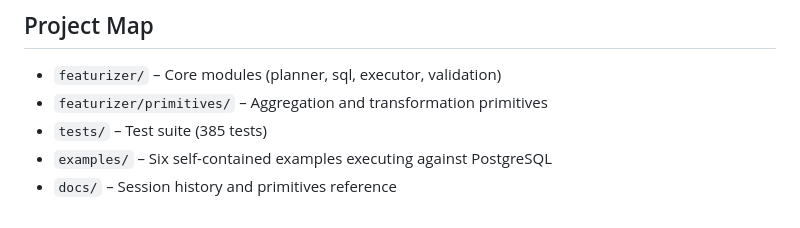
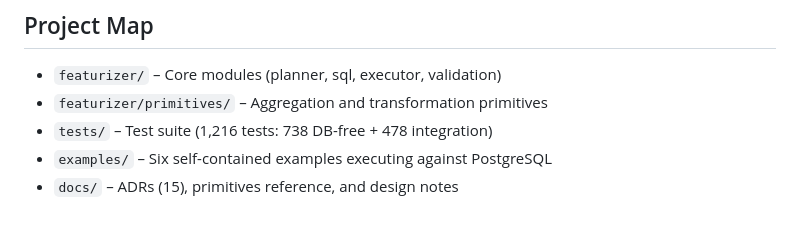
Before and after one commit to ccd-ia/featurizer, a Markdown page: README.md, the part around the change. Drawn GitHub-style.

```diff
--- a/README.md
+++ b/README.md
@@ -614,6 +614,6 @@ promise; anything outside it may work but is not verified:
 
 -   `featurizer/` &#x2013; Core modules (planner, sql, executor, validation)
 -   `featurizer/primitives/` &#x2013; Aggregation and transformation primitives
--   `tests/` &#x2013; Test suite (385 tests)
+-   `tests/` &#x2013; Test suite (1,216 tests: 738 DB-free + 478 integration)
 -   `examples/` &#x2013; Six self-contained examples executing against PostgreSQL
--   `docs/` &#x2013; Session history and primitives reference
+-   `docs/` &#x2013; ADRs (15), primitives reference, and design notes
```
Also changed, not shown: CHANGELOG.md (+8 -0 lines).
